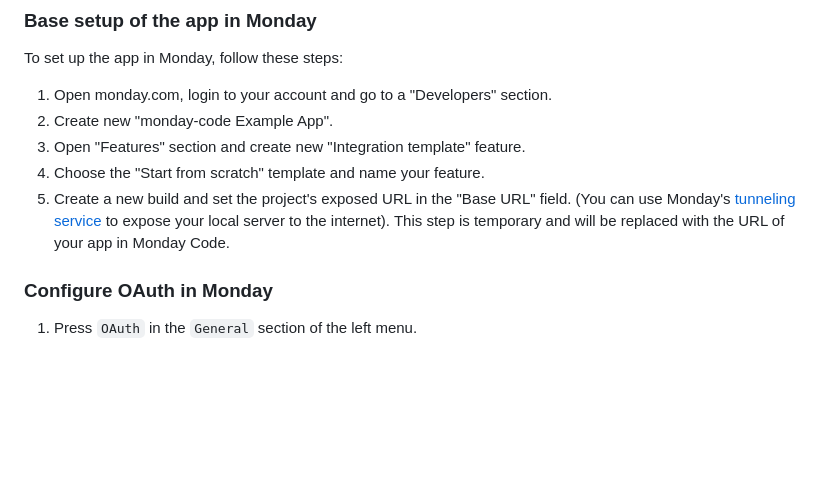
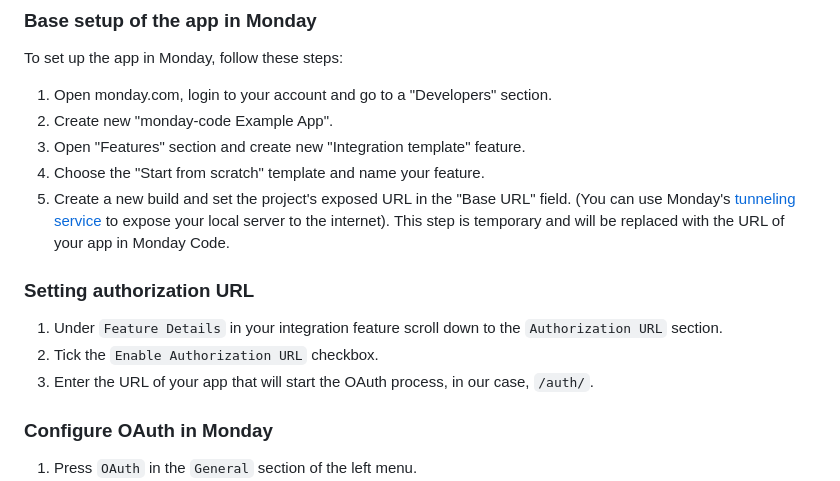
Before and after one commit to mondaycom/monday-code-quickstarts, a Markdown page: quickstart-python/SETUP.md, the part around the change. GitHub-like rendering; blank space fills up the shorter version.

Commit message:
Add authorization URL explanation

```diff
--- a/quickstart-python/SETUP.md
+++ b/quickstart-python/SETUP.md
@@ -12,6 +12,12 @@ To set up the app in Monday, follow these steps:
    Monday's [tunneling service](https://developer.monday.com/apps/docs/command-line-interface-cli#mapps-tunnelcreate) to
    expose your local server to the internet). This step is temporary and will be replaced with the URL of your app in
    Monday Code.
+
+### Setting authorization URL
+
+1. Under `Feature Details` in your integration feature scroll down to the `Authorization URL` section.
+2. Tick the `Enable Authorization URL` checkbox.
+3. Enter the URL of your app that will start the OAuth process, in our case, `/auth/`.
 
 ### Configure OAuth in Monday
 
```
